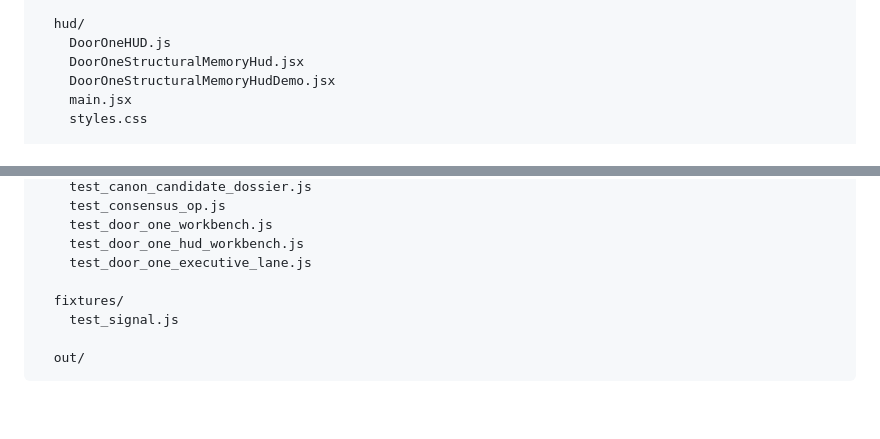
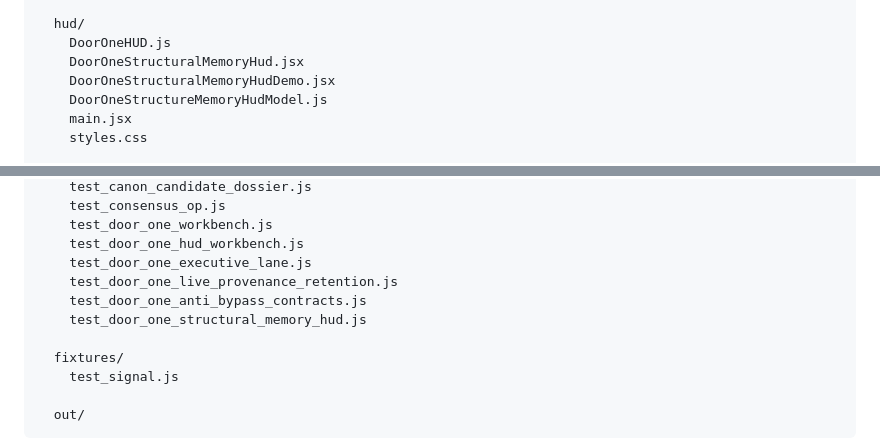
Before and after one commit to ReedBarrus/DynamicalMemoryEngine, a Markdown page: README.md, 2 parts joined by grey strips. GitHub-like rendering; blank space fills up the shorter version.

```diff
--- a/README.md
+++ b/README.md
@@ -94,6 +94,7 @@ Later layers are planned as separate architectural doors:
     DoorOneHUD.js
     DoorOneStructuralMemoryHud.jsx
     DoorOneStructuralMemoryHudDemo.jsx
+    DoorOneStructureMemoryHudModel.js
     main.jsx
     styles.css
 
@@ -117,6 +118,9 @@ Later layers are planned as separate architectural doors:
     test_door_one_workbench.js
     test_door_one_hud_workbench.js
     test_door_one_executive_lane.js
+    test_door_one_live_provenance_retention.js
+    test_door_one_anti_bypass_contracts.js
+    test_door_one_structural_memory_hud.js
 
   fixtures/
     test_signal.js
```
